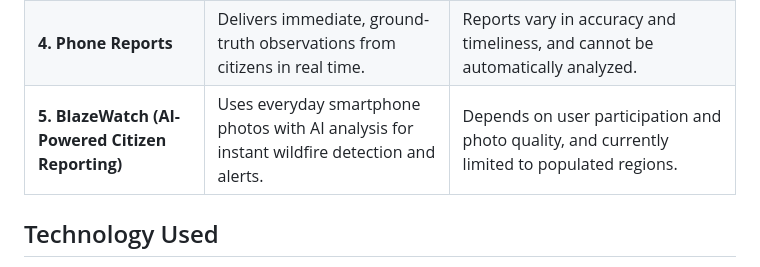
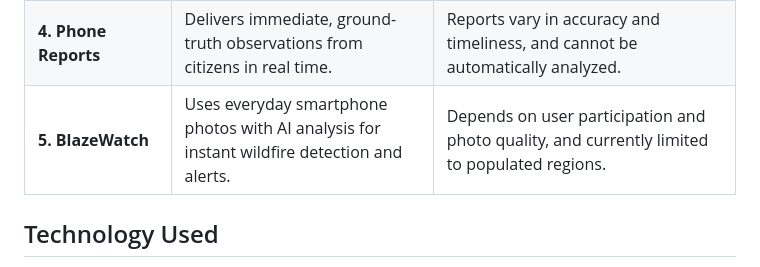
Before and after one commit to M4hir0/ICITY2025, a Markdown page: README.md, the part around the change. Drawn GitHub-style.

```diff
--- a/README.md
+++ b/README.md
@@ -28,7 +28,7 @@ Slides: [Click for Slides](https://docs.google.com/presentation/d/1yoHIYBsCqZywK
 | **2. Drones** | Provides high-resolution, close-range imagery and can be deployed flexibly.  | Short flight duration, requires operators, and not suitable for continuous monitoring. |
 | **3. Surveillance Cameras** | Offers continuous real-time monitoring and can be paired with AI for automatic detection. | Coverage is restricted to installed areas and setup/maintenance costs are high. |
 | **4. Phone Reports** | Delivers immediate, ground-truth observations from citizens in real time.  | Reports vary in accuracy and timeliness, and cannot be automatically analyzed. |
-| **5. BlazeWatch (AI-Powered Citizen Reporting)** | Uses everyday smartphone photos with AI analysis for instant wildfire detection and alerts. | Depends on user participation and photo quality, and currently limited to populated regions. |
+| **5. BlazeWatch** | Uses everyday smartphone photos with AI analysis for instant wildfire detection and alerts. | Depends on user participation and photo quality, and currently limited to populated regions. |
 
 
 
```
